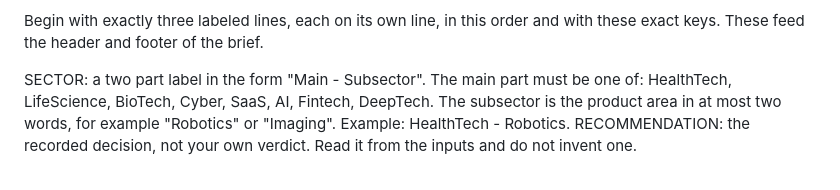
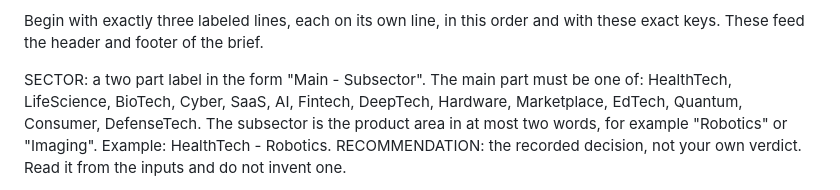
Before and after one commit to kennethyeaher/mmf-onepager-agent, a Markdown page: prompts/system_prompt.md, the part around the change. Rendered like a GitHub page.

Commit message:
add the new sectors to the allowed list

```diff
--- a/prompts/system_prompt.md
+++ b/prompts/system_prompt.md
@@ -95,7 +95,8 @@ Begin with exactly three labeled lines, each on its own line, in this order and
 with these exact keys. These feed the header and footer of the brief.
 
 SECTOR: a two part label in the form "Main - Subsector". The main part must be
-one of: HealthTech, LifeScience, BioTech, Cyber, SaaS, AI, Fintech, DeepTech.
+one of: HealthTech, LifeScience, BioTech, Cyber, SaaS, AI, Fintech, DeepTech,
+Hardware, Marketplace, EdTech, Quantum, Consumer, DefenseTech.
 The subsector is the product area in at most two words, for example "Robotics"
 or "Imaging". Example: HealthTech - Robotics.
 RECOMMENDATION: the recorded decision, not your own verdict. Read it from the
```
